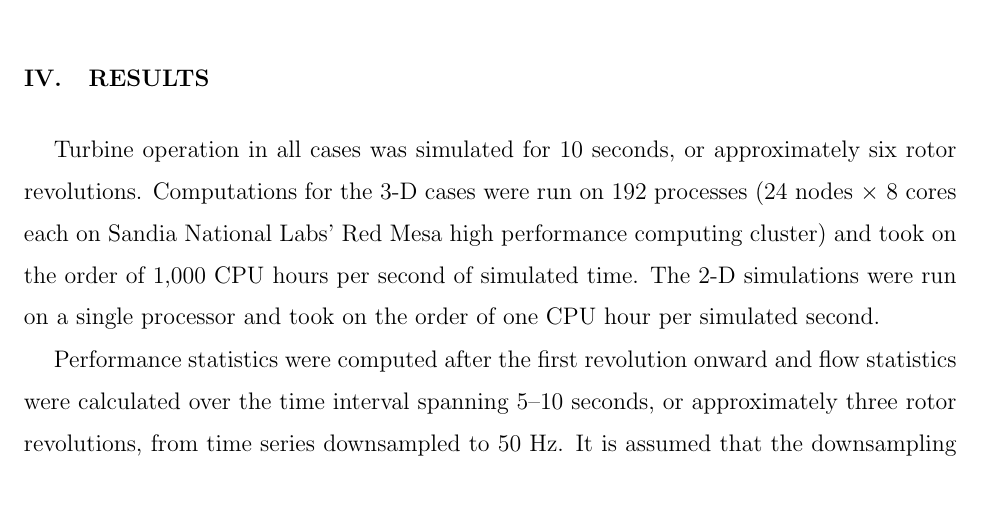
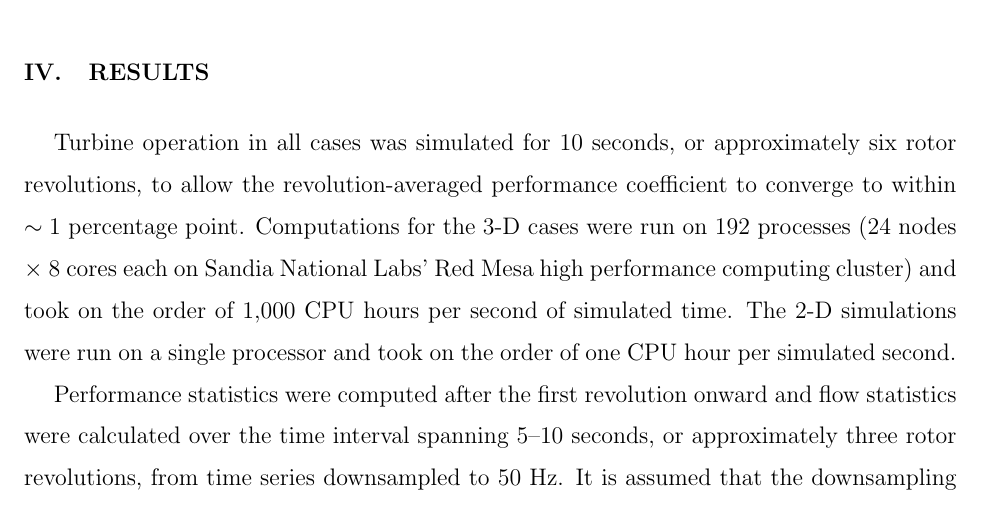
Before and after one commit to petebachant/CFT-wake-modeling-paper, a LaTeX paper (paper.tex): part of page 9 of 18, cut so that both start at the same text. Compiled offline with pdfLaTeX.

Commit message:
Explain length of simulations

```diff
--- a/paper.tex
+++ b/paper.tex
@@ -436,11 +436,12 @@ resources necessary to perform multiple high fidelity 3-D simulations.
 \section{Results}
 
 Turbine operation in all cases was simulated for 10 seconds, or approximately
-six rotor revolutions. Computations for the 3-D cases were run on 192 processes
-(24 nodes $\times$ 8 cores each on Sandia National Labs' Red Mesa high
-performance computing cluster) and took on the order of 1,000 CPU hours per
-second of simulated time. The 2-D simulations were run on a single processor and
-took on the order of one CPU hour per simulated second.
+six rotor revolutions, to allow the revolution-averaged performance coefficient
+to converge to within $\sim 1$ percentage point. Computations for the 3-D cases
+were run on 192 processes (24 nodes $\times$ 8 cores each on Sandia National
+Labs' Red Mesa high performance computing cluster) and took on the order of
+1,000 CPU hours per second of simulated time. The 2-D simulations were run on a
+single processor and took on the order of one CPU hour per simulated second.
 
 Performance statistics were computed after the first revolution onward and flow
 statistics were calculated over the time interval spanning $5$--$10$ seconds, or
```
